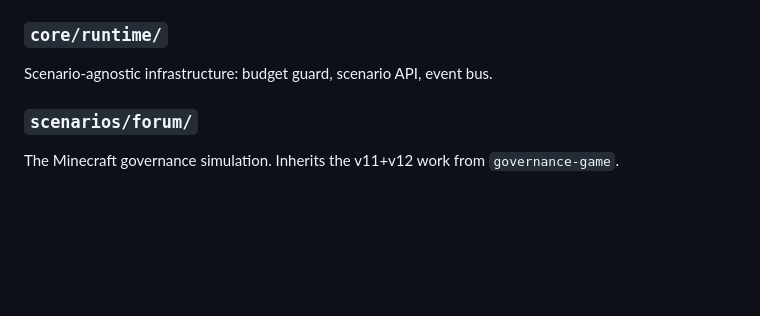
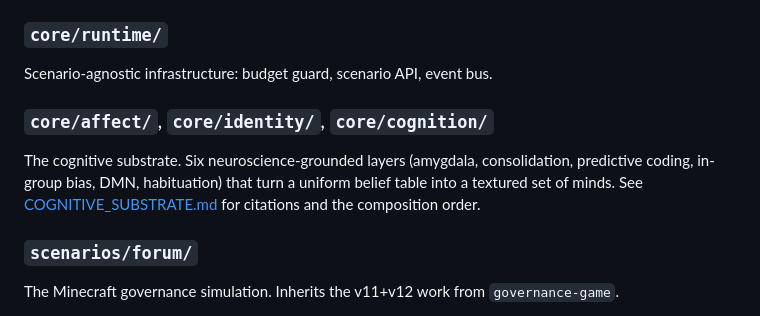
Before and after one commit to MatthewTracy/anima, a Markdown page: docs/ARCHITECTURE.md, the part around the change. Drawn GitHub-style; blank space fills up the shorter version.

```diff
--- a/docs/ARCHITECTURE.md
+++ b/docs/ARCHITECTURE.md
@@ -47,6 +47,9 @@ Endgame first-person reflection. Lighter touch than soul evolution; produces sha
 
 ### `core/runtime/`
 Scenario-agnostic infrastructure: budget guard, scenario API, event bus.
+
+### `core/affect/`, `core/identity/`, `core/cognition/`
+The cognitive substrate. Six neuroscience-grounded layers (amygdala, consolidation, predictive coding, in-group bias, DMN, habituation) that turn a uniform belief table into a textured set of minds. See [COGNITIVE_SUBSTRATE.md](COGNITIVE_SUBSTRATE.md) for citations and the composition order.
 
 ### `scenarios/forum/`
 The Minecraft governance simulation. Inherits the v11+v12 work from `governance-game`.
```
Also changed, not shown: docs/COGNITIVE_SUBSTRATE.md (added, +103 -0 lines).
